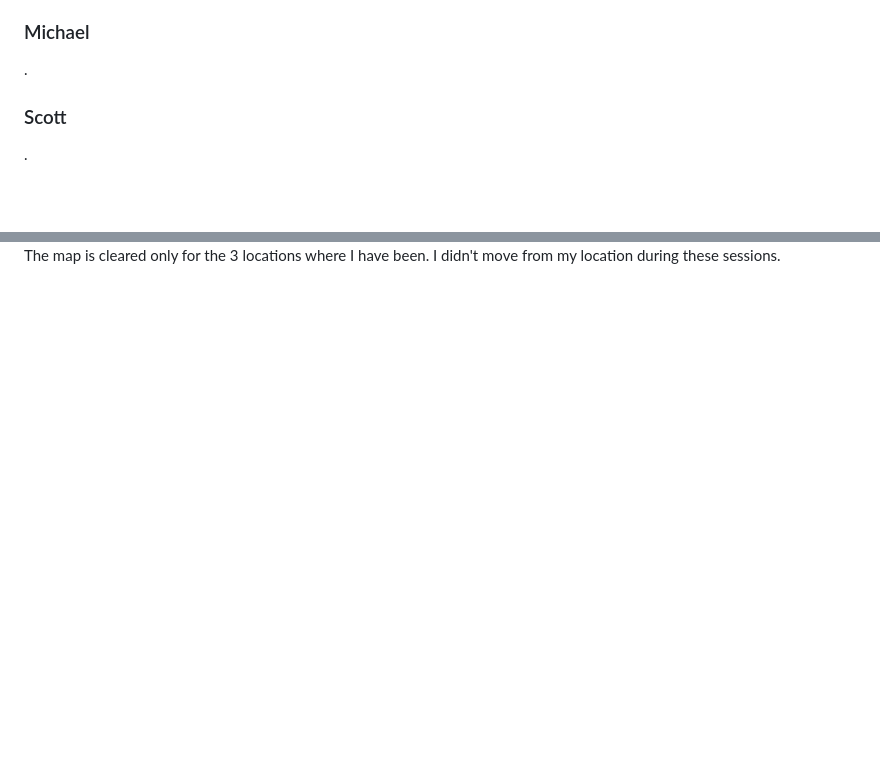
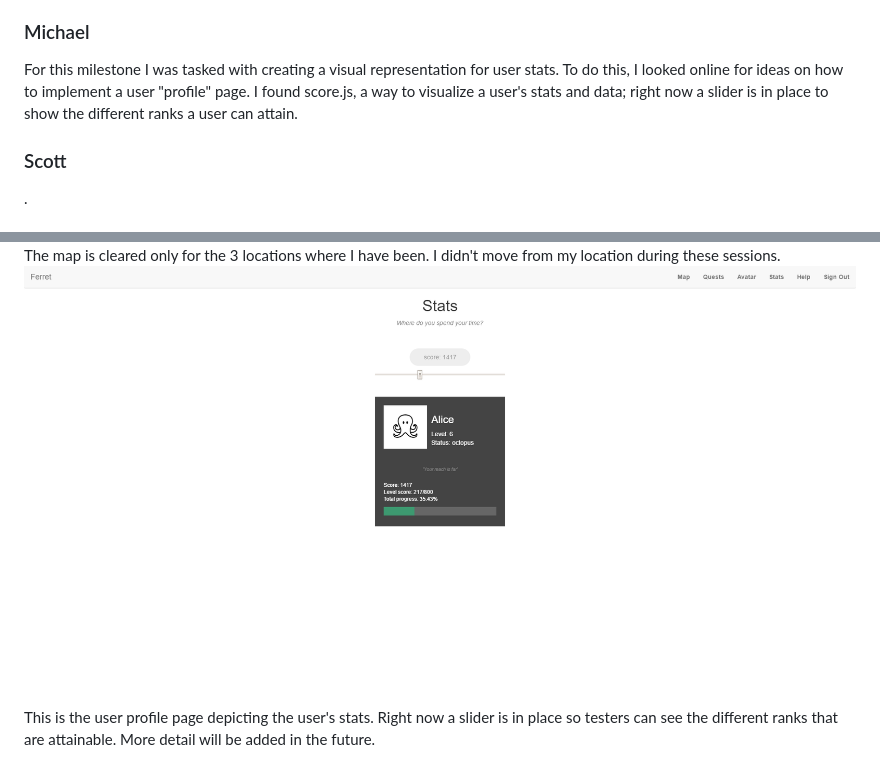
Before and after one commit to m-chuang/C121, a Markdown page: milestone11.md, 2 parts joined by grey strips. GitHub-like rendering; pictures changed too: images/milestones/milestone11_stats.png (added); blank space fills up the shorter version.

Commit message:
Milestone11 additions

```diff
--- a/milestone11.md
+++ b/milestone11.md
@@ -4,7 +4,8 @@
 I worked on clearing up the map based on the user's location and on storing locations real time into Firebase. Now the user can only see the map cleared in locations he/she has already been in! The user can also see any points the he or she cleared in previous sessions.
 
 ### Michael ###
-.
+For this milestone I was tasked with creating a visual representation for user stats. To do this, I looked online for ideas on how to implement a user "profile" page. I found score.js, a way to visualize a user's stats and data; right now a slider is in place to show the different ranks a user can attain.
+
 
 ### Scott ###
 .
@@ -15,3 +16,5 @@ I worked on the avatar dressup functionality. So far we are able to layer clothi
 # Screenshot #
 ![screenshot](/images/milestones/milestone11_points.PNG)
 The map is cleared only for the 3 locations where I have been. I didn't move from my location during these sessions.
+![screenshot](/images/milestones/milestone11_stats.png)
+This is the user profile page depicting the user's stats. Right now a slider is in place so testers can see the different ranks that are attainable. More detail will be added in the future.
```
